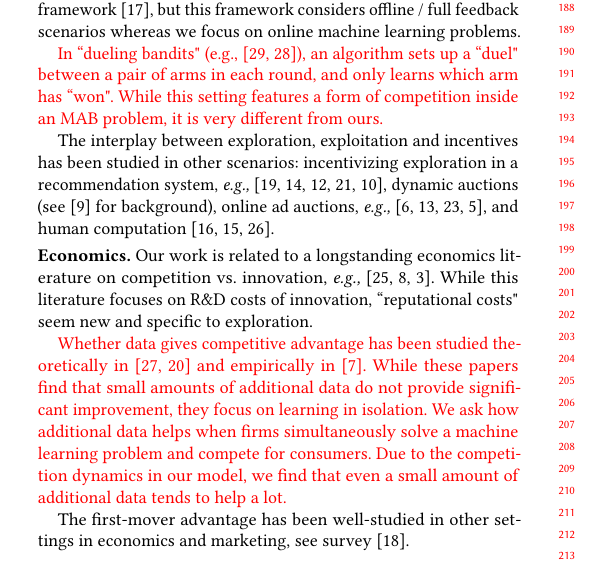
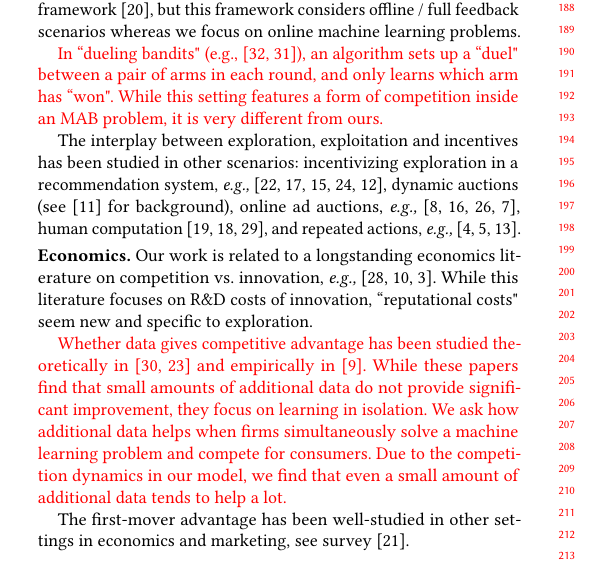
Before and after one commit to rawls238/CompetingBandits, a LaTeX paper (paper/competing_bandits.tex, which reads paper/content/introduction.tex): part of one column of page 2 of 11, cut so that both start at the same text. Compiled offline with pdfLaTeX.

Commit message:
Added a few more refs.

```diff
--- a/paper/content/introduction.tex
+++ b/paper/content/introduction.tex
@@ -69,8 +69,11 @@ dynamic auctions
     (see \cite{DynAuctions-survey10} for background),
 online ad auctions, \eg
     \cite{MechMAB-ec09,DevanurK09,NSV08,Transform-ec10-jacm},
-and human computation
-    \cite{RepeatedPA-ec14,Ghosh-itcs13,Krause-www13}.
+human computation
+    \cite{RepeatedPA-ec14,Ghosh-itcs13,Krause-www13},
+and repeated actions, \eg
+    \cite{Amin-auctions-nips13,Amin-auctions-nips14,Jieming-ec18}.
+
 
 \xhdr{Economics.}
 Our work is related to a longstanding economics literature on competition vs. innovation, \eg \cite{Schumpeter-42,barro2004economic,Aghion-QJE05}. While this literature focuses on R\&D costs of innovation, ``reputational costs" seem new and specific to exploration.
```
